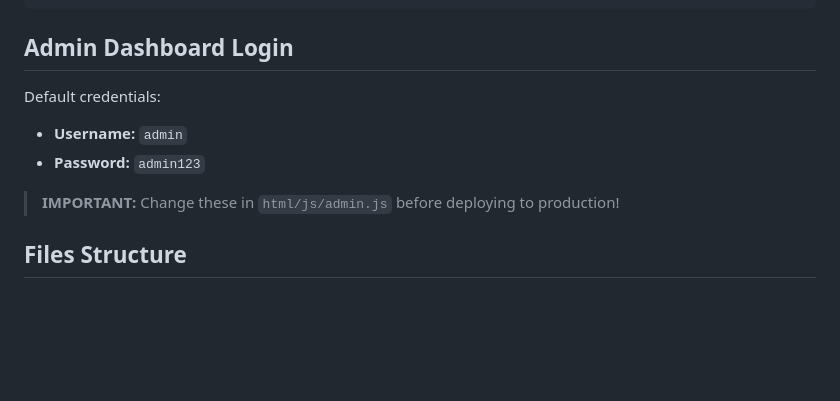
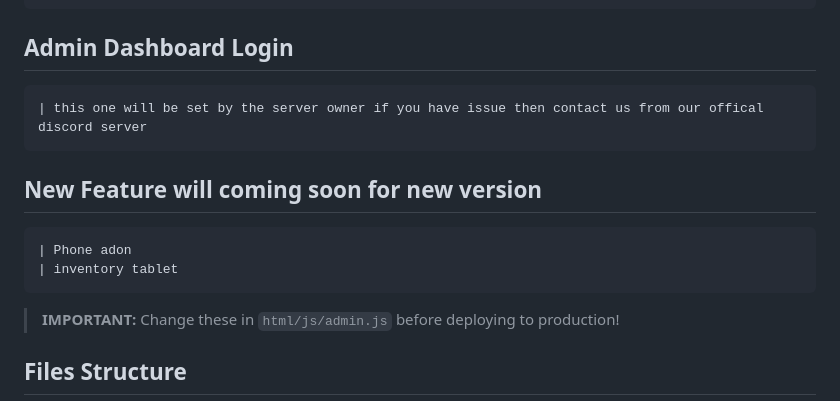
Before and after one commit to TeamWesternpro/Used-Business, a Markdown page: README.md, the part around the change. Rendered like a GitHub page; blank space fills up the shorter version.

```diff
--- a/README.md
+++ b/README.md
@@ -59,9 +59,11 @@ Edit `config.lua` to customize:
 
 ## Admin Dashboard Login
 
-Default credentials:
-- **Username:** `admin`
-- **Password:** `admin123`
+    | this one will be set by the server owner if you have issue then contact us from our offical discord server
+
+## New Feature will coming soon for new version
+    | Phone adon
+    | inventory tablet
 
 > **IMPORTANT:** Change these in `html/js/admin.js` before deploying to production!
 
```
